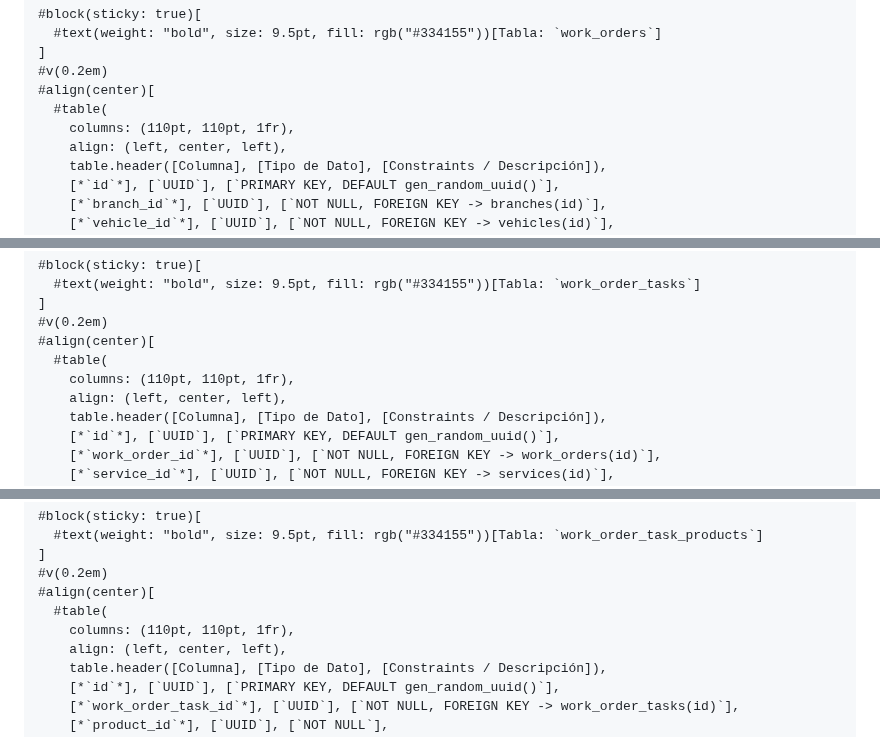
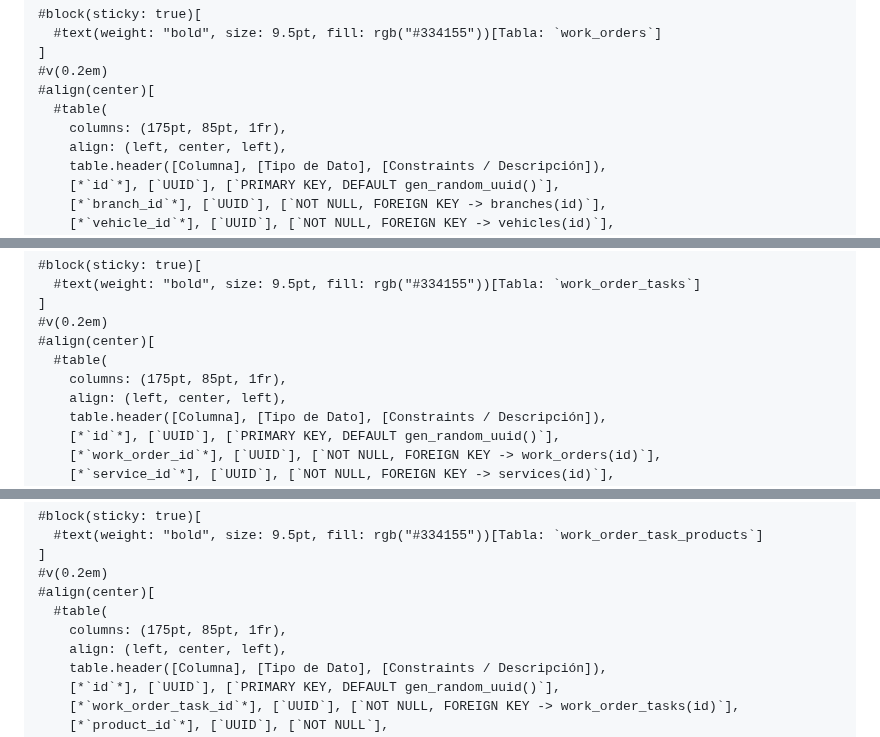
Before and after one commit to tux-logic/upc-pre-202620-1acc0238-13981-TuxLogic-report, a Markdown page: typst/15-tactical-level-domain-driven-design.md, 3 parts joined by grey strips. Rendered like a GitHub page.

```diff
--- a/typst/15-tactical-level-domain-driven-design.md
+++ b/typst/15-tactical-level-domain-driven-design.md
@@ -1208,7 +1208,7 @@ La Capa de Dominio encapsula el modelo de negocio inmutable, asegurando transici
 #v(0.2em)
 #align(center)[
   #table(
-    columns: (110pt, 110pt, 1fr),
+    columns: (175pt, 85pt, 1fr),
     align: (left, center, left),
     table.header([Columna], [Tipo de Dato], [Constraints / Descripción]),
     [*`id`*], [`UUID`], [`PRIMARY KEY, DEFAULT gen_random_uuid()`],
@@ -1231,7 +1231,7 @@ La Capa de Dominio encapsula el modelo de negocio inmutable, asegurando transici
 #v(0.2em)
 #align(center)[
   #table(
-    columns: (110pt, 110pt, 1fr),
+    columns: (175pt, 85pt, 1fr),
     align: (left, center, left),
     table.header([Columna], [Tipo de Dato], [Constraints / Descripción]),
     [*`id`*], [`UUID`], [`PRIMARY KEY, DEFAULT gen_random_uuid()`],
@@ -1254,7 +1254,7 @@ La Capa de Dominio encapsula el modelo de negocio inmutable, asegurando transici
 #v(0.2em)
 #align(center)[
   #table(
-    columns: (110pt, 110pt, 1fr),
+    columns: (175pt, 85pt, 1fr),
     align: (left, center, left),
     table.header([Columna], [Tipo de Dato], [Constraints / Descripción]),
     [*`id`*], [`UUID`], [`PRIMARY KEY, DEFAULT gen_random_uuid()`],
```
Also changed, not shown: other parts of typst/15-tactical-level-domain-driven-design.md (+28 -28 lines).
